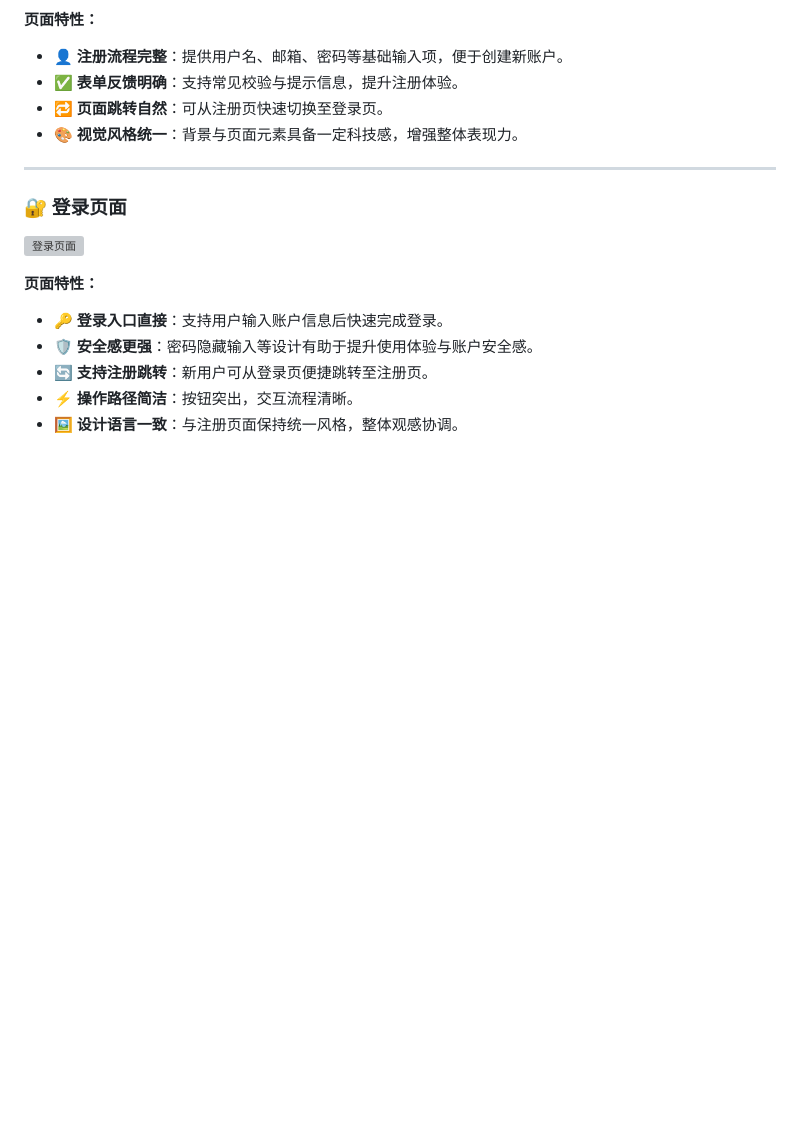
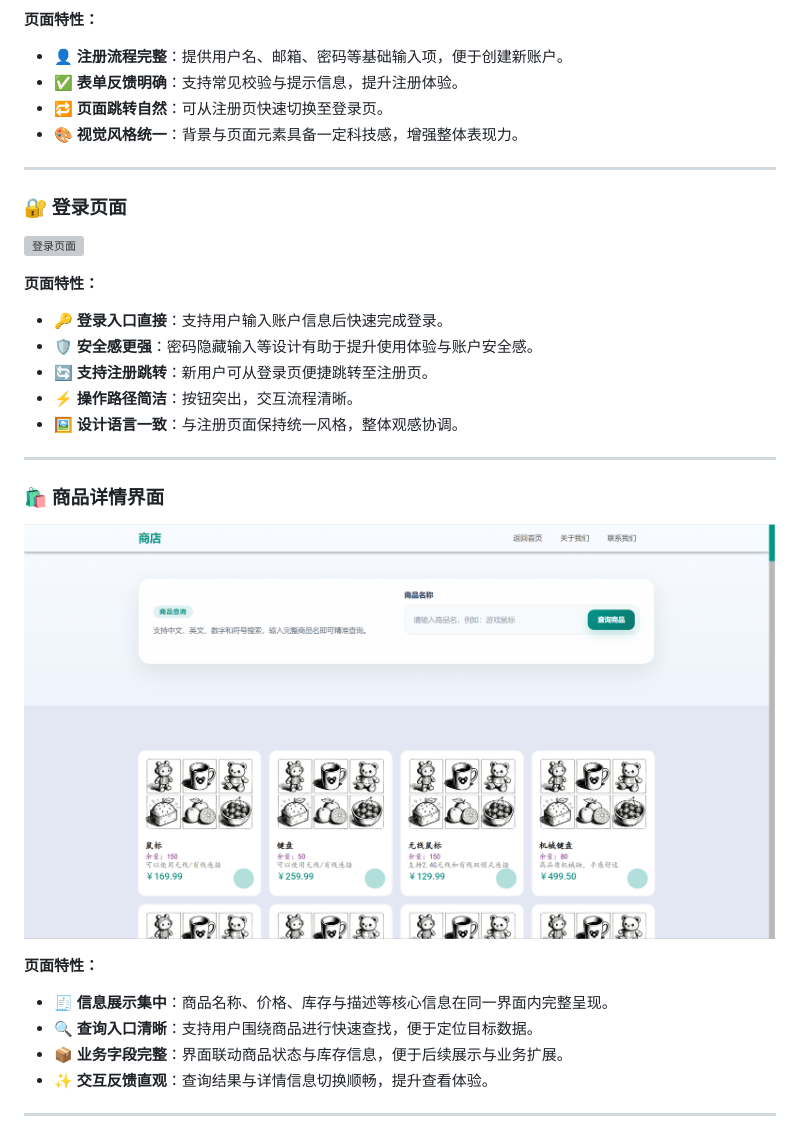
Before and after one commit to FOUNDSJJ/Distributed-Software, a Markdown page: README.md, the part around the change printed below. GitHub-like rendering; pictures changed too: graph/shop.png (added); blank space fills up the shorter version; grey boxes are pictures that could not be loaded.

Commit message:
Update README.md for Web

```diff
--- a/README.md
+++ b/README.md
@@ -183,3 +60,17 @@ git clone git@github.com:FOUNDSJJ/Distributed-Software.git
 - 🔄 **支持注册跳转**：新用户可从登录页便捷跳转至注册页。
 - ⚡ **操作路径简洁**：按钮突出，交互流程清晰。
 - 🖼️ **设计语言一致**：与注册页面保持统一风格，整体观感协调。
+
+---
+
+### 🛍️ 商品详情界面
+![商品详情界面](graph/shop.png)
+
+**页面特性：**
+- 🧾 **信息展示集中**：商品名称、价格、库存与描述等核心信息在同一界面内完整呈现。
+- 🔍 **查询入口清晰**：支持用户围绕商品进行快速查找，便于定位目标数据。
+- 📦 **业务字段完整**：界面联动商品状态与库存信息，便于后续展示与业务扩展。
+- ✨ **交互反馈直观**：查询结果与详情信息切换顺畅，提升查看体验。
+
+---
+
```
Also changed, not shown: other parts of README.md (+84 -123 lines), graph/search_failed.png (added), graph/search_success.png (added).
